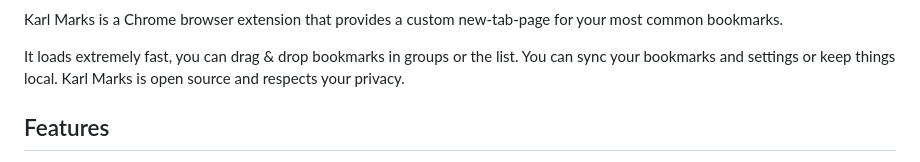
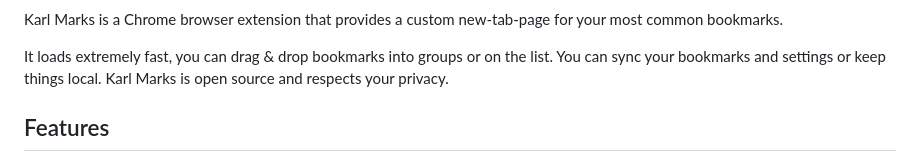
Before and after one commit to KolyaKorruptis/KarlMarks, a Markdown page: README.md, the part around the change. Rendered like a GitHub page.

```diff
--- a/README.md
+++ b/README.md
@@ -2,7 +2,7 @@
 
 Karl Marks is a Chrome browser extension that provides a custom new-tab-page for your most common bookmarks.
 
-It loads extremely fast, you can drag & drop bookmarks in groups or the list. You can sync your bookmarks and settings or keep things local. Karl Marks is open source and respects your privacy.
+It loads extremely fast, you can drag & drop bookmarks into groups or on the list. You can sync your bookmarks and settings or keep things local. Karl Marks is open source and respects your privacy.
  ## Features
   - Themes: bright / dark / match system
   - 2 separate data stores: local / synced
```
